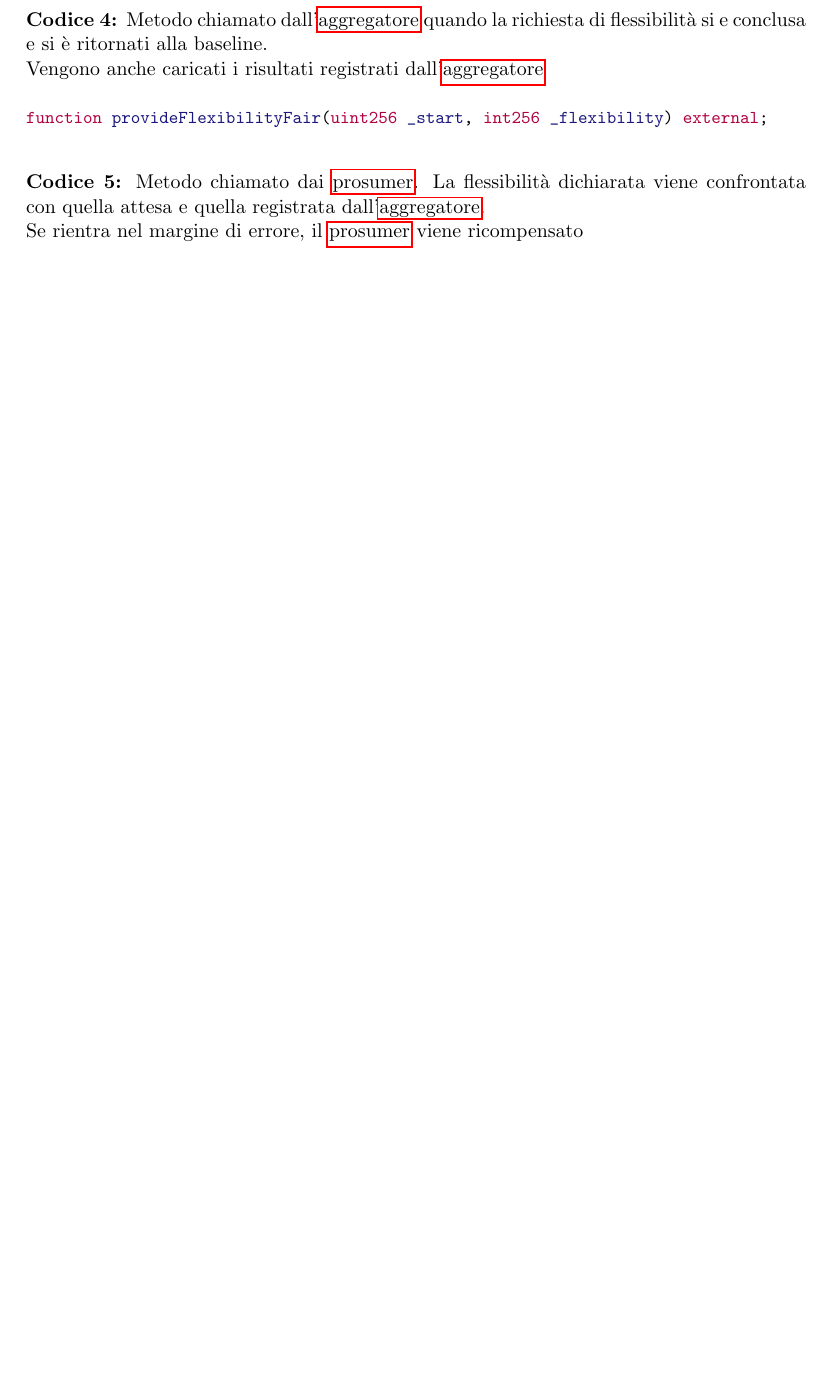
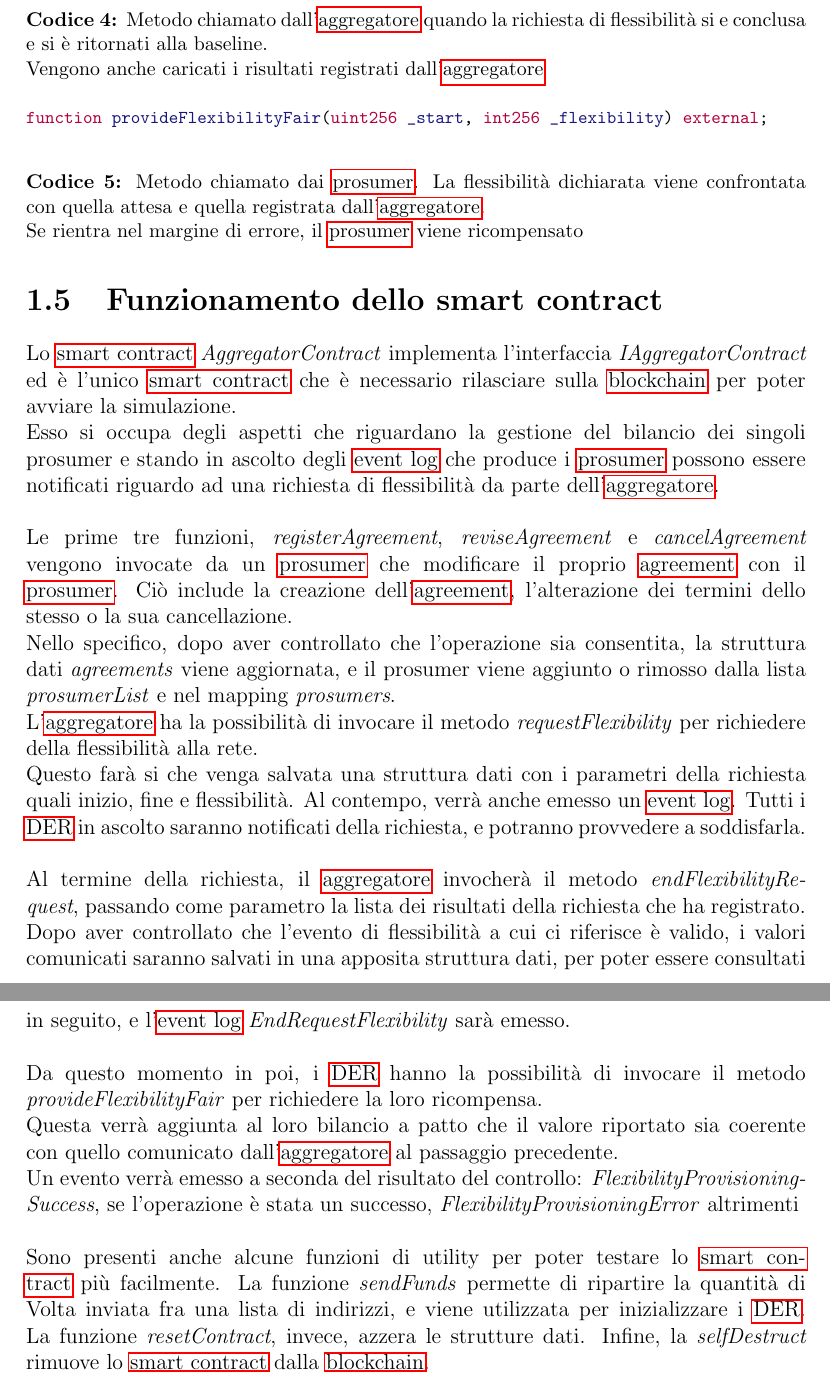
Before and after one commit to TendTo/EW-DER-Simulator, a LaTeX document (docs/index.tex, which reads docs/sections/smart_contract.tex): part of page 8 of 25 before the commit and two parts of pages 8 and 9 of 26 after it, the two joined at a grey line, cut so that both start at the same text, the shorter picture padded with empty space. Compiled offline with pdfLaTeX.

Commit message:
docs(docs): typos and smart contract info

```diff
--- a/docs/sections/smart_contract.tex
+++ b/docs/sections/smart_contract.tex
@@ -132,3 +132,34 @@ function provideFlexibilityFair(uint256 _start, int256 _flexibility) external;
 \end{minted}
 \captionof{listing}{Metodo chiamato dai \gls{prosumer}. La flessibilità dichiarata viene confrontata con quella attesa e quella registrata dall'\gls{aggregator}. \\
   Se rientra nel margine di errore, il \gls{prosumer} viene ricompensato  \label{cod:provideFlexibilityFair}}
+
+\section{Funzionamento dello smart contract}
+
+Lo \gls{smart-contract} \textit{AggregatorContract} implementa l'interfaccia \textit{IAggregatorContract}
+ed è l'unico \gls{smart-contract} che è necessario rilasciare sulla \gls{blockchain} per poter avviare la simulazione. \\
+Esso si occupa degli aspetti che riguardano la gestione del bilancio dei singoli prosumer
+e stando in ascolto degli \gls{event-log} che produce i \gls{prosumer} possono essere notificati riguardo ad una richiesta di flessibilità da parte dell'\gls{aggregator}. \\
+\\
+Le prime tre funzioni, \textit{registerAgreement}, \textit{reviseAgreement} e \textit{cancelAgreement} vengono invocate da un \gls{prosumer} che modificare il proprio \gls{agreement} con il \gls{prosumer}.
+Ciò include la creazione dell'\gls{agreement}, l'alterazione dei termini dello stesso o la sua cancellazione. \\
+Nello specifico, dopo aver controllato che l'operazione sia consentita, la struttura dati \textit{agreements} viene aggiornata,
+e il prosumer viene aggiunto o rimosso dalla lista \textit{prosumerList} e nel mapping \textit{prosumers}.
+\\
+L'\gls{aggregator} ha la possibilità di invocare il metodo \textit{requestFlexibility} per richiedere della flessibilità alla rete. \\
+Questo farà si che venga salvata una struttura dati con i parametri della richiesta quali inizio, fine e flessibilità.
+Al contempo, verrà anche emesso un \gls{event-log}.
+Tutti i \gls{der} in ascolto saranno notificati della richiesta, e potranno provvedere a soddisfarla. \\
+\\
+Al termine della richiesta, il \gls{aggregator} invocherà il metodo \textit{endFlexibilityRequest}, passando come parametro la lista dei risultati della richiesta che ha registrato.
+Dopo aver controllato che l'evento di flessibilità a cui ci riferisce è valido, i valori comunicati saranno salvati in una apposita struttura dati, per poter essere consultati in seguito,
+e l'\gls{event-log} \textit{EndRequestFlexibility} sarà emesso. \\
+\\
+Da questo momento in poi, i \gls{der} hanno la possibilità di invocare il metodo \textit{provideFlexibilityFair} per richiedere la loro ricompensa. \\
+Questa verrà aggiunta al loro bilancio a patto che il valore riportato sia coerente con quello comunicato dall'\gls{aggregator} al passaggio precedente. \\
+Un evento verrà emesso a seconda del risultato del controllo: \textit{FlexibilityProvisioningSuccess}, se l'operazione è stata un successo, \textit{FlexibilityProvisioningError} altrimenti \\
+\\
+Sono presenti anche alcune funzioni di utility per poter testare lo \gls{smart-contract} più facilmente.
+La funzione \textit{sendFunds} permette di ripartire la quantità di Volta inviata fra una lista di indirizzi,
+e viene utilizzata per inizializzare i \gls{der}.
+La funzione \textit{resetContract}, invece, azzera le strutture dati.
+Infine, la \textit{selfDestruct} rimuove lo \gls{smart-contract} dalla \gls{blockchain}.
```
Also changed, not shown: docs/sections/abstract.tex (+5 -6 lines), docs/sections/setup_and_use.tex (+2 -2 lines), docs/sections/smart_contract.tex (18 more changed lines), 1 other file.
